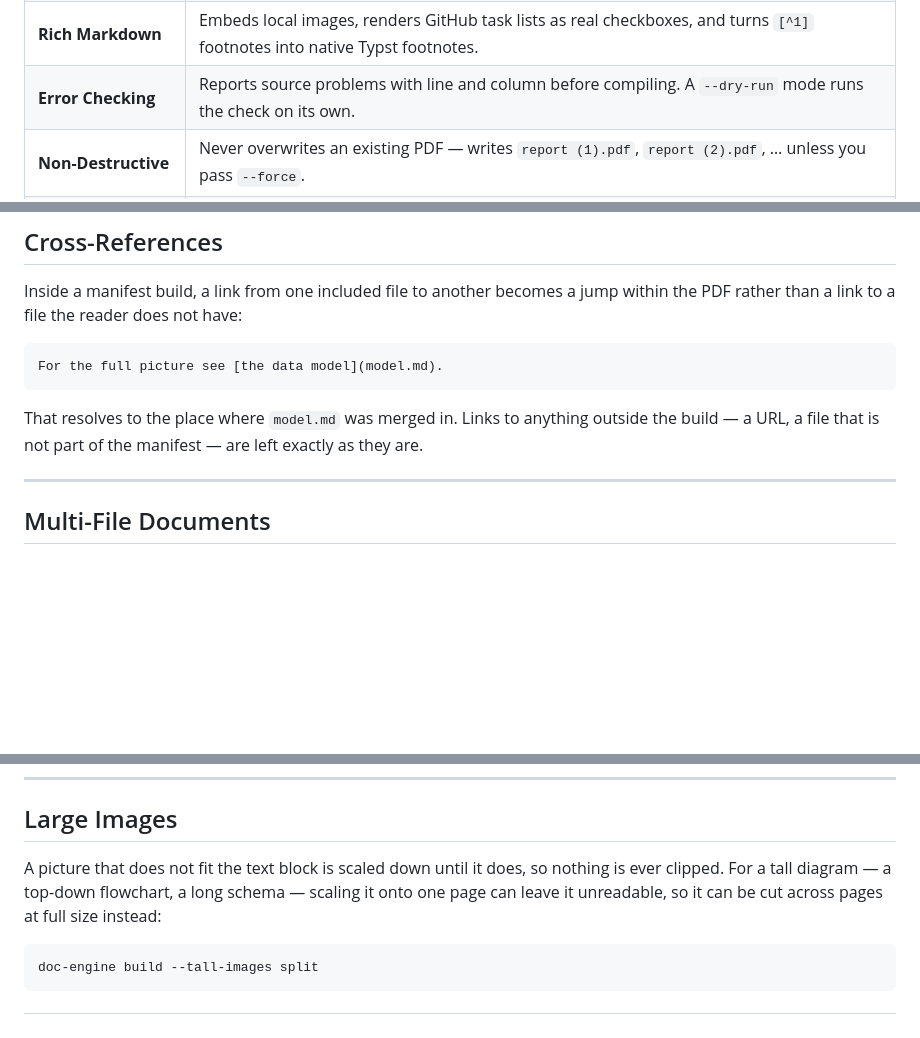
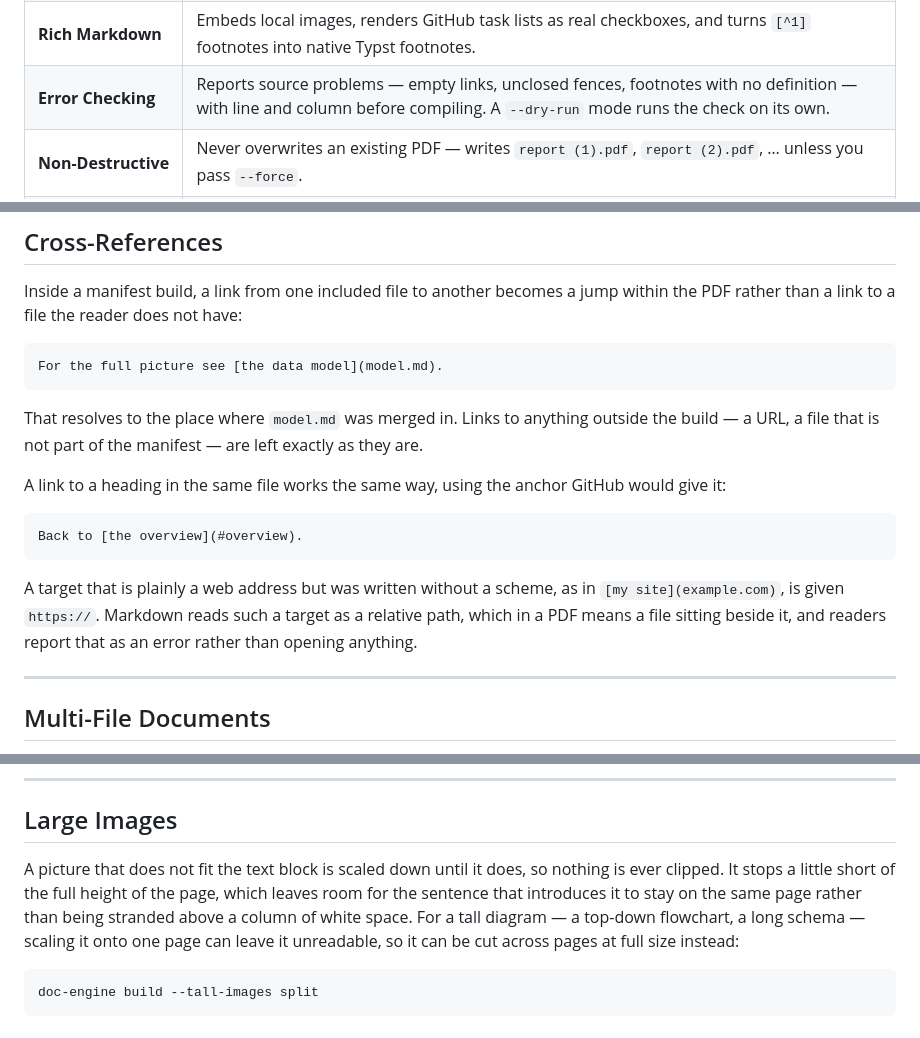
Before and after one commit to leonardosalasd/doc-engine-cli, a Markdown page: README.md, 3 parts joined by grey strips. Drawn GitHub-style; blank space fills up the shorter version.

Commit message:
docs: cover the heading anchors, bare hosts, and the image height
Three behaviours shipped without a line explaining them: a link to a heading in
the same file, a web address written without its scheme, and the fact that a
tall picture now stops short of the full page so the text introducing it can
stay beside it. The error-checking row also still described a narrower check
than the one that runs.

````diff
--- a/README.md
+++ b/README.md
@@ -63,7 +63,7 @@ That's it. Zero configuration required.
 | **Page Sizes** | A4 by default, plus A3–A6, ISO/JIS B5, and US letter, legal, and tabloid. |
 | **Project Config** | A `.doc-engine.toml` keeps a team's defaults out of every document. |
 | **Rich Markdown** | Embeds local images, renders GitHub task lists as real checkboxes, and turns `[^1]` footnotes into native Typst footnotes. |
-| **Error Checking** | Reports source problems with line and column before compiling. A `--dry-run` mode runs the check on its own. |
+| **Error Checking** | Reports source problems — empty links, unclosed fences, footnotes with no definition — with line and column before compiling. A `--dry-run` mode runs the check on its own. |
 | **Non-Destructive** | Never overwrites an existing PDF — writes `report (1).pdf`, `report (2).pdf`, … unless you pass `--force`. |
 | **Premium Typography** | Font stacks that end in a font Typst ships, so a document looks the same in a bare container as on a laptop. |
 | **Pure Python** | No external binaries required (no Pandoc, no LaTeX). Ships as a single `pip install`. |
@@ -374,6 +374,18 @@ That resolves to the place where `model.md` was merged in. Links to anything
 outside the build — a URL, a file that is not part of the manifest — are left
 exactly as they are.
 
+A link to a heading in the same file works the same way, using the anchor
+GitHub would give it:
+
+```markdown
+Back to [the overview](#overview).
+```
+
+A target that is plainly a web address but was written without a scheme, as in
+`[my site](example.com)`, is given `https://`. Markdown reads such a target as
+a relative path, which in a PDF means a file sitting beside it, and readers
+report that as an error rather than opening anything.
+
 
 ---
 
@@ -464,7 +476,9 @@ document is built.
 ## Large Images
 
 A picture that does not fit the text block is scaled down until it does, so
-nothing is ever clipped. For a tall diagram — a top-down flowchart, a long
+nothing is ever clipped. It stops a little short of the full height of the
+page, which leaves room for the sentence that introduces it to stay on the same
+page rather than being stranded above a column of white space. For a tall diagram — a top-down flowchart, a long
 schema — scaling it onto one page can leave it unreadable, so it can be cut
 across pages at full size instead:
 
````
